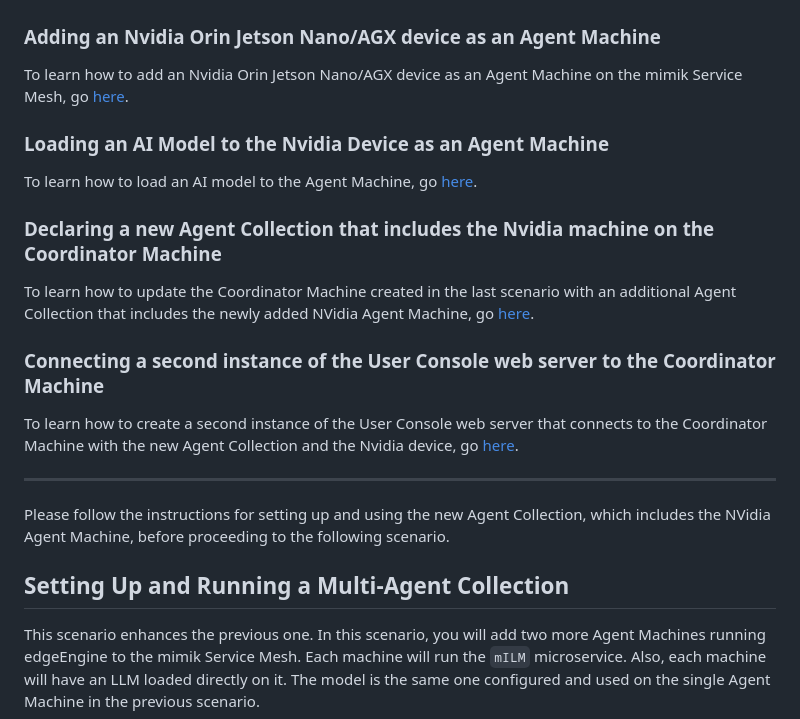
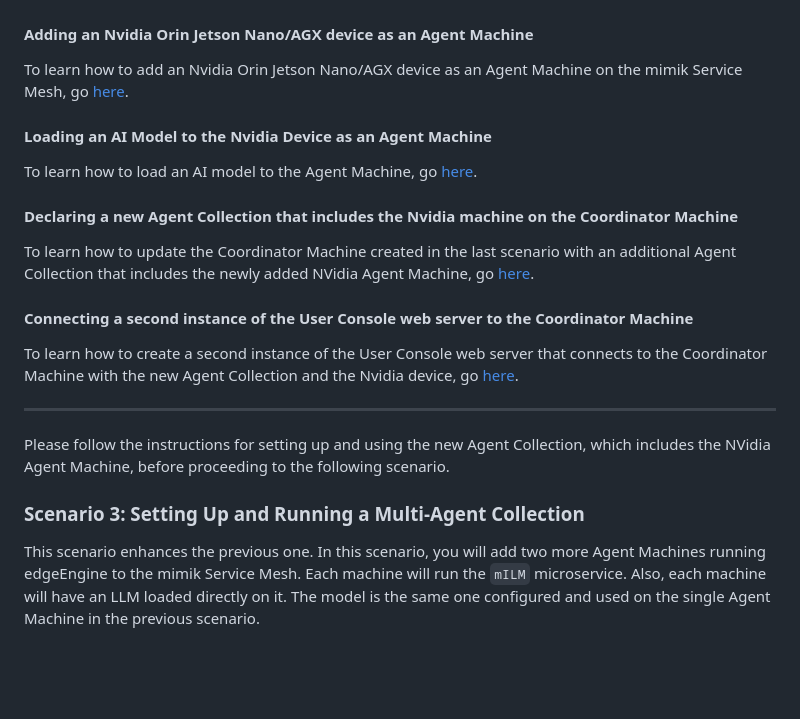
Before and after one commit to mimik-mimOE-ai/mimOE-ai-developer-guide, a Markdown page: readme.md, the part around one of its changes. Rendered like a GitHub page; blank space fills up the shorter version.

```diff
--- a/readme.md
+++ b/readme.md
@@ -341,19 +341,19 @@ The figure below shows the demonstration scenario you'll be able to implement.
 
 ![Collection with Nvidia device](./images/nvidia-collection.png)
 
-### Adding an Nvidia Orin Jetson Nano/AGX device as an Agent Machine
+#### Adding an Nvidia Orin Jetson Nano/AGX device as an Agent Machine
 
 To learn how to add an Nvidia Orin Jetson Nano/AGX device as an Agent Machine on the mimik Service Mesh, go [here](./02-nvidia-architecture/nvidia-agent-machine/).
 
-### Loading an AI Model to the Nvidia Device as an Agent Machine
+#### Loading an AI Model to the Nvidia Device as an Agent Machine
 
 To learn how to load an AI model to the Agent Machine, go [here](./02-nvidia-architecture/nvidia-agent-machine/readme.md#Step-9).
 
-### Declaring a new Agent Collection that includes the Nvidia machine on the Coordinator Machine
+#### Declaring a new Agent Collection that includes the Nvidia machine on the Coordinator Machine
 
 To learn how to update the Coordinator Machine created in the last scenario with an additional Agent Collection that includes the newly added NVidia Agent Machine, go [here](./02-nvidia-architecture/coordinator-machine/).
 
-### Connecting a second instance of the User Console web server to the Coordinator Machine
+#### Connecting a second instance of the User Console web server to the Coordinator Machine
 
 To learn how to create a second instance of the User Console web server that connects to the Coordinator Machine with the new Agent Collection and the Nvidia device, go [here](./02-nvidia-architecture/user-console/).
 
@@ -361,7 +361,7 @@ To learn how to create a second instance of the User Console web server that con
 
 Please follow the instructions for setting up and using the new Agent Collection, which includes the NVidia Agent Machine, before proceeding to the following scenario.
 
-## Setting Up and Running a Multi-Agent Collection
+### Scenario 3: Setting Up and Running a Multi-Agent Collection
 
 This scenario enhances the previous one. In this scenario, you will add two more Agent Machines running edgeEngine to the mimik Service Mesh. Each machine will run the `mILM` microservice. Also, each machine will have an LLM loaded directly on it. The model is the same one configured and used on the single Agent Machine in the previous scenario.
 
```
Also changed, not shown: other parts of readme.md (+27 -27 lines).
